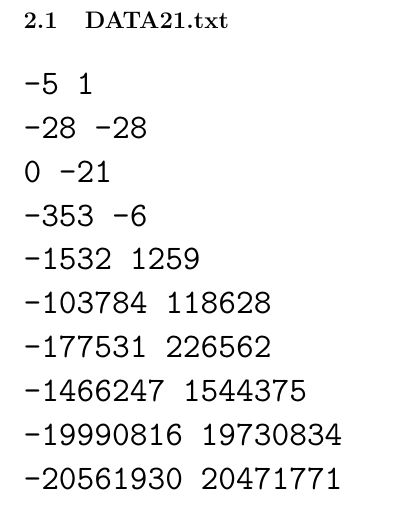
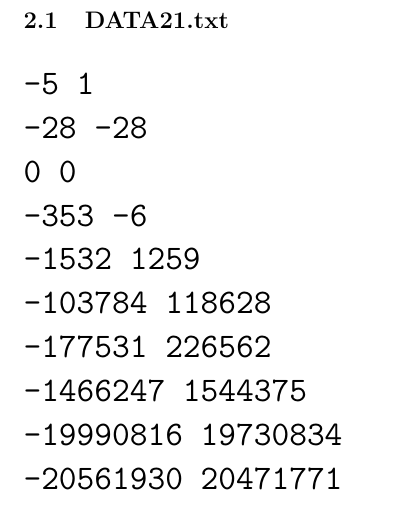
Before and after one commit to AndrewDongAndy/CCVI-Science-Olympics-2019, a LaTeX document (answers.tex): part of page 3 of 5, cut so that both start at the same text. Compiled offline with pdfLaTeX.

Commit message:
Fixed error in DATA21.txt answer

```diff
--- a/answers.tex
+++ b/answers.tex
@@ -58,7 +58,7 @@ So cute!
 \begin{verbatim}
 -5 1
 -28 -28
-0 -21
+0 0
 -353 -6
 -1532 1259
 -103784 118628
```
